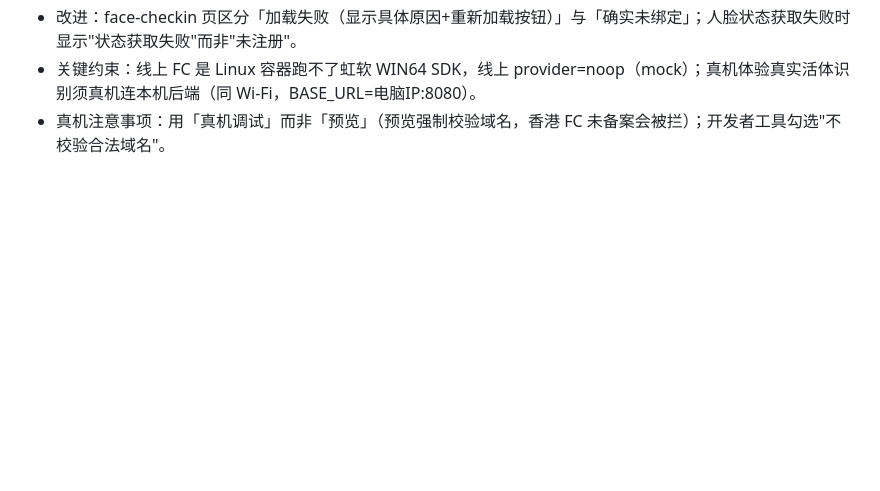
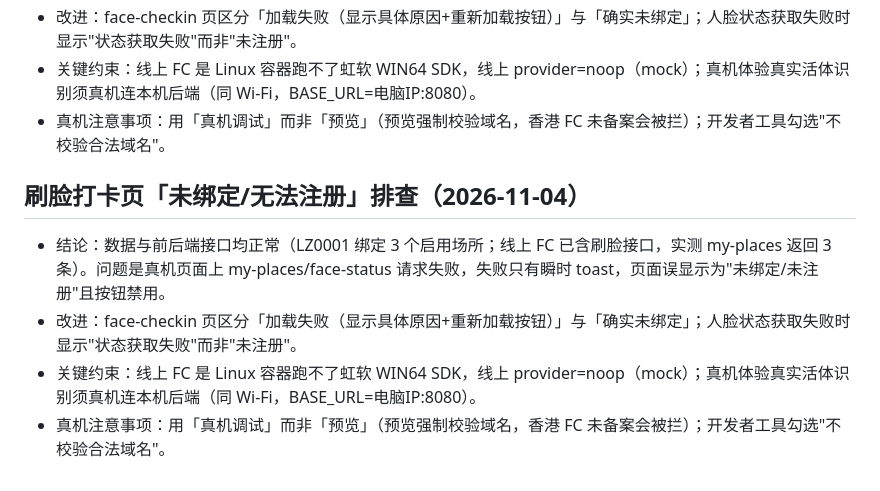
Before and after one commit to onastra/smart-attendance-assistant, a Markdown page: .workbuddy/memory/2026-11-03.md, the part around the change. GitHub-like rendering; blank space fills up the shorter version.

Commit message:
fix: 刷脸打卡页区分场所加载失败与未绑定，支持重试与显示失败原因

```diff
--- a/.workbuddy/memory/2026-11-03.md
+++ b/.workbuddy/memory/2026-11-03.md
@@ -34,3 +34,9 @@
 - 改进：face-checkin 页区分「加载失败（显示具体原因+重新加载按钮）」与「确实未绑定」；人脸状态获取失败时显示"状态获取失败"而非"未注册"。
 - 关键约束：线上 FC 是 Linux 容器跑不了虹软 WIN64 SDK，线上 provider=noop（mock）；真机体验真实活体识别须真机连本机后端（同 Wi-Fi，BASE_URL=电脑IP:8080）。
 - 真机注意事项：用「真机调试」而非「预览」（预览强制校验域名，香港 FC 未备案会被拦）；开发者工具勾选"不校验合法域名"。
+
+## 刷脸打卡页「未绑定/无法注册」排查（2026-11-04）
+- 结论：数据与前后端接口均正常（LZ0001 绑定 3 个启用场所；线上 FC 已含刷脸接口，实测 my-places 返回 3 条）。问题是真机页面上 my-places/face-status 请求失败，失败只有瞬时 toast，页面误显示为"未绑定/未注册"且按钮禁用。
+- 改进：face-checkin 页区分「加载失败（显示具体原因+重新加载按钮）」与「确实未绑定」；人脸状态获取失败时显示"状态获取失败"而非"未注册"。
+- 关键约束：线上 FC 是 Linux 容器跑不了虹软 WIN64 SDK，线上 provider=noop（mock）；真机体验真实活体识别须真机连本机后端（同 Wi-Fi，BASE_URL=电脑IP:8080）。
+- 真机注意事项：用「真机调试」而非「预览」（预览强制校验域名，香港 FC 未备案会被拦）；开发者工具勾选"不校验合法域名"。
```
